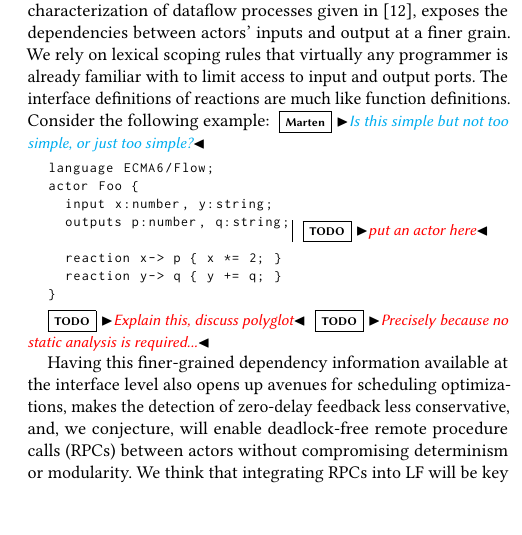
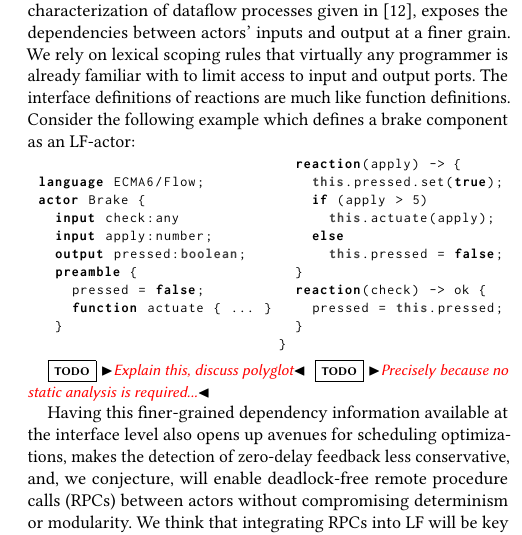
Before and after one commit to lf-lang/lingua-franca, a LaTeX paper (pubs/DAC/acttcs.tex): part of one column of page 2 of 4, cut so that both start at the same text, the shorter picture padded with empty space. Compiled offline with pdfLaTeX.

Commit message:
Added simple LF example to Section 2

```diff
--- a/pubs/DAC/acttcs.tex
+++ b/pubs/DAC/acttcs.tex
@@ -10,6 +10,7 @@
 \usepackage{listings}
 \lstdefinelanguage{JavaScript}{
   keywords={typeof, new, true, false, catch, function, return, null, catch, switch, var, if, in, while, do, else, case, break},
+  morekeywords={reaction, preamble, language, actor, input, output},
   keywordstyle=\color{black}\bfseries,
   ndkeywords={class, export, boolean, throw, implements, import, this},
   ndkeywordstyle=\color{darkgray}\bfseries,
@@ -36,7 +37,7 @@
    breaklines=true,
    showtabs=false,
    captionpos=b,
-   xleftmargin=0pt, xrightmargin=0pt
+   xleftmargin=-5pt, xrightmargin=0pt
 }
 
 \newcounter{myctr}
@@ -292,10 +293,9 @@ Advantages:
 A key difference between Hewitt's notion of actors and actors in LF, is that rather than having actors address other actors directly, LF actors send messages via ports, completely agnostic of the presence or absence of downstream receivers. The connections between actors are embedded in a level of hierarchy---a composite---that is tasked with relaying messages between contained actors. While this approach increases modularity, more importantly, it exposes dependencies between actors that can be used to devise a schedule that ensures i) actors observe produced messages in time stamp order, and ii) actors cannot produce messages with time stamp $t$ until all anti-dependent inputs with time stamp $t$ are known. This is the same approach taken in the Discrete Event implementation of Ptolemy II~\cite{LeeEtAl:7:DiscreteEvents}, which is formally based on a synchronous reactive MoC~\todo{[Benveniste,Berry,1991]}, but, to increase efficiency, it averts performing a fixed-point computation by executing actors in topological order. That way, each actor is only executed once per tick of the logical clock. Because the schedule is determined based on the topology of the actor graph, no static analysis of the actors' internals is required---actors are treated as black boxes.
 
 % also, no need for postfire % maybe mention that this optimization comes at the loss of the ability of handling some zero-delay feedback models...
-Different from actors in Ptolemy II, which implement an abstract semantics~\cite{TripakisEtAl:12:AbstractSemantics} that requires each actor to perform all of its computation in a so-called \emph{fire} function, LF actors are broken down into smaller units we call \emph{reactions}. This approach, inspired by the characterization of dataflow processes given in \cite{LeeMatsikoudis:09:Dataflow}, exposes the dependencies between actors' inputs and output at a finer grain. We rely on lexical scoping rules that virtually any programmer is already familiar with to limit access to input and output ports. The interface definitions of reactions are much like function definitions. Consider the following example:
-\marten{Is this simple but not too simple, or just too simple?}
+Different from actors in Ptolemy II, which implement an abstract semantics~\cite{TripakisEtAl:12:AbstractSemantics} that requires each actor to perform all of its computation in a so-called \emph{fire} function, LF actors are broken down into smaller units we call \emph{reactions}. This approach, inspired by the characterization of dataflow processes given in \cite{LeeMatsikoudis:09:Dataflow}, exposes the dependencies between actors' inputs and output at a finer grain. We rely on lexical scoping rules that virtually any programmer is already familiar with to limit access to input and output ports. The interface definitions of reactions are much like function definitions. Consider the following example which defines a brake component as an LF-actor:
 
-\begin{minipage}{0.51\linewidth}
+\begin{minipage}{0.50\linewidth}
 % \begin{enumerate}
 %   \item First item \\
 %         This is the second line in item and this may extend to third if long
@@ -303,19 +303,30 @@ Different from actors in Ptolemy II, which implement an abstract semantics~\cite
 % \end{enumerate}
 \begin{lstlisting}[numbers=none]
 language ECMA6/Flow;
-actor Foo {
-  input x:number, y:string;
-  outputs p:number, q:string;
-
-  reaction x-> p { x *= 2; }
-  reaction y-> q { y += q; }
+actor Brake {
+  input check:any
+  input apply:number;
+  output pressed:boolean;
+  preamble {
+  	pressed = false;
+  	function actuate { ... }
+  }
+\end{lstlisting}
+\end{minipage}%
+\begin{minipage}{0.50\linewidth}
+\begin{lstlisting}[numbers=none]
+  reaction(apply) -> {
+    this.pressed.set(true);
+    if (apply > 5)
+      this.actuate(apply);
+    else
+      this.pressed = false;
+  }
+  reaction(check) -> ok {
+    pressed = this.pressed;
+  }
 }
 \end{lstlisting}
-\end{minipage}%
-\begin{minipage}{0.43\linewidth}
-\begin{tabular}{|p{\linewidth}}
-\todo{put an actor here}
-\end{tabular}
 \end{minipage}%
 
 \todo{Explain this, discuss polyglot}
```
